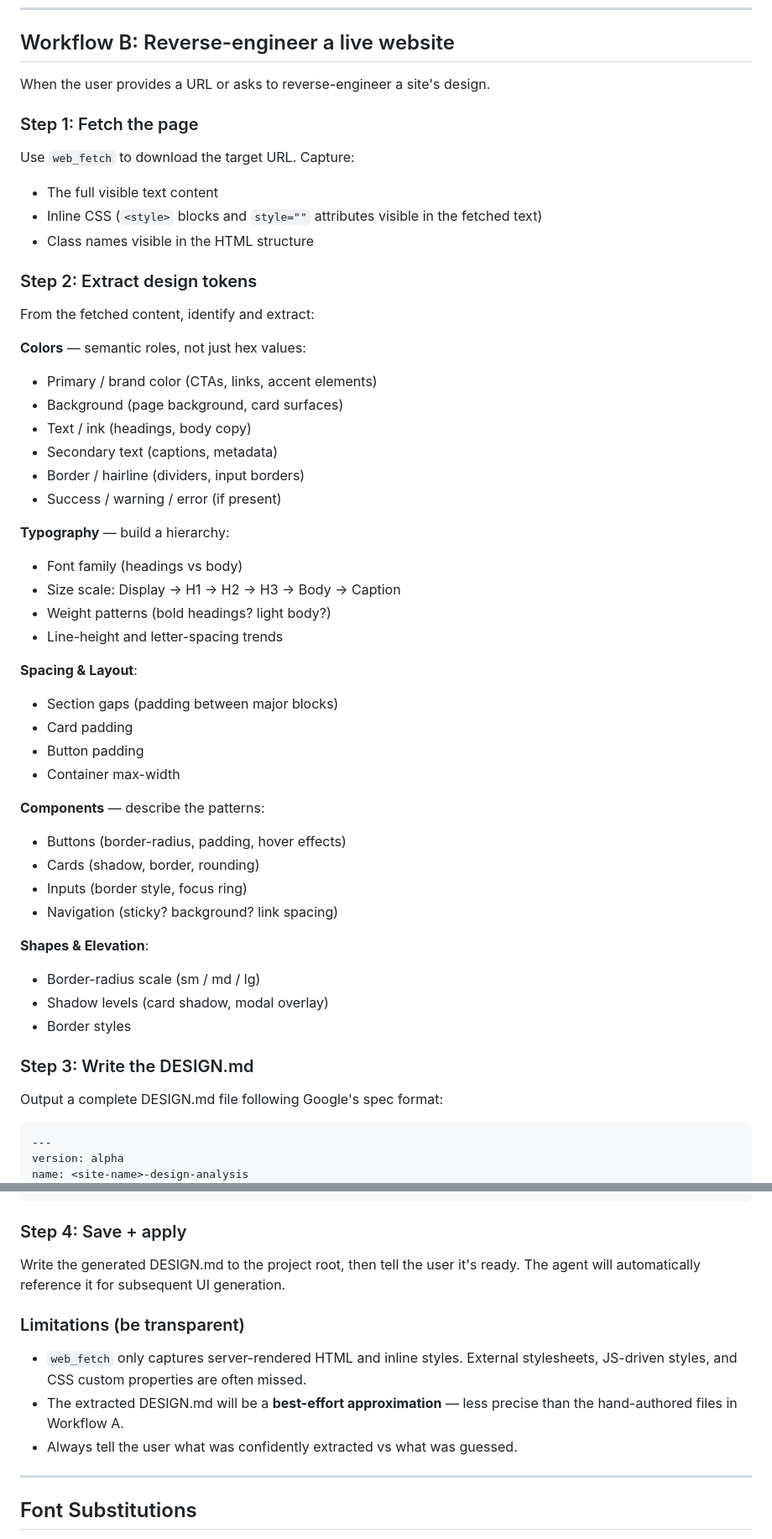
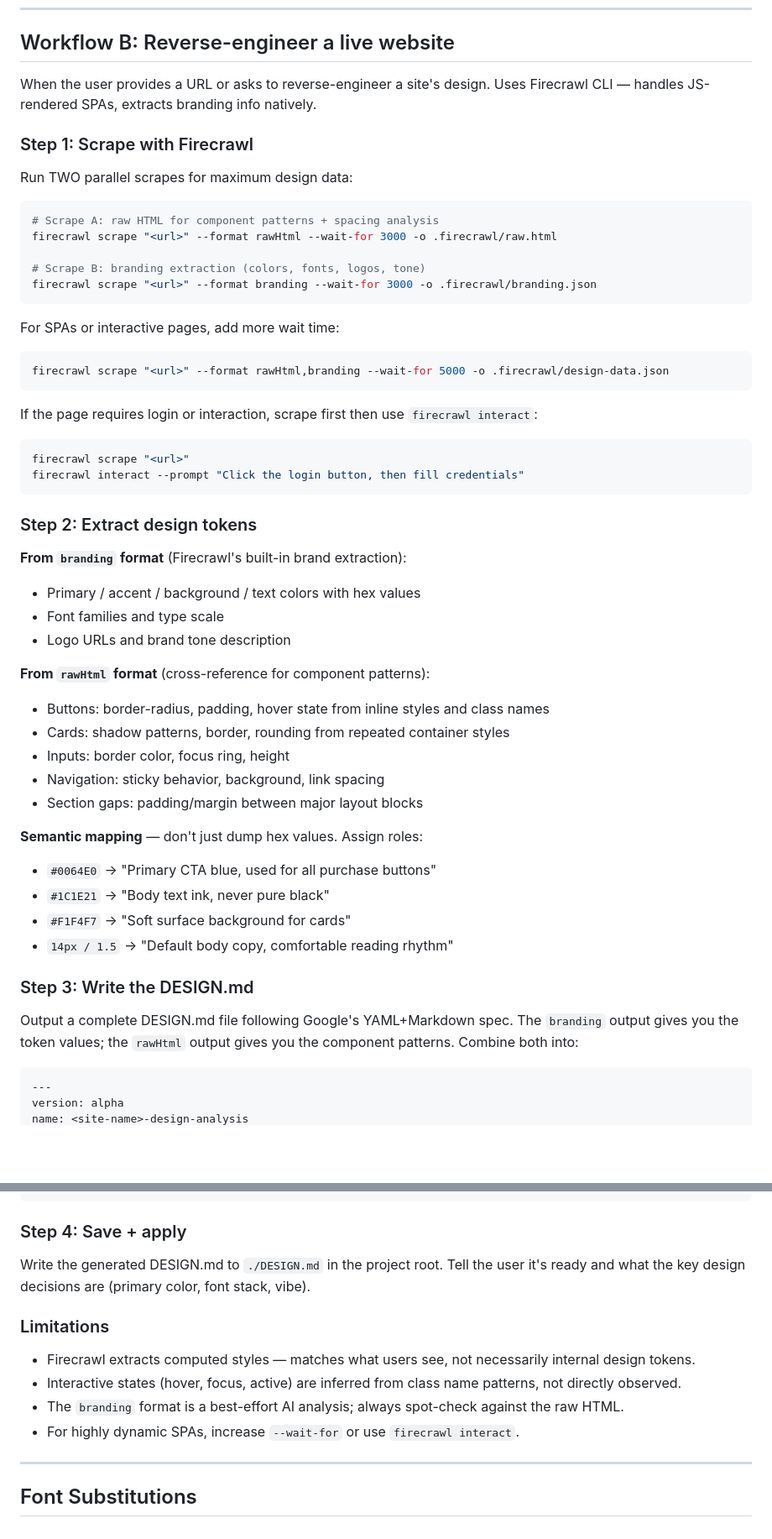
Before and after one commit to Li-Charles-One/genius-skill-hub-v2.0, a Markdown page: design-md/SKILL.md, 2 parts joined by grey strips. Shown at 84% size. Rendered like a GitHub page; blank space fills up the shorter version.

Commit message:
feat: upgrade Workflow B to use Firecrawl CLI with branding+rawHtml extraction

````diff
--- a/design-md/SKILL.md
+++ b/design-md/SKILL.md
@@ -139,53 +139,54 @@ If you have both `DESIGN.md` and custom CSS/tokens, the agent may conflict. Keep
 
 ## Workflow B: Reverse-engineer a live website
 
-When the user provides a URL or asks to reverse-engineer a site's design.
+When the user provides a URL or asks to reverse-engineer a site's design. Uses Firecrawl CLI — handles JS-rendered SPAs, extracts branding info natively.
 
-### Step 1: Fetch the page
+### Step 1: Scrape with Firecrawl
 
-Use `web_fetch` to download the target URL. Capture:
-- The full visible text content
-- Inline CSS (`<style>` blocks and `style=""` attributes visible in the fetched text)
-- Class names visible in the HTML structure
+Run TWO parallel scrapes for maximum design data:
+
+```bash
+# Scrape A: raw HTML for component patterns + spacing analysis
+firecrawl scrape "<url>" --format rawHtml --wait-for 3000 -o .firecrawl/raw.html
+
+# Scrape B: branding extraction (colors, fonts, logos, tone)
+firecrawl scrape "<url>" --format branding --wait-for 3000 -o .firecrawl/branding.json
+```
+
+For SPAs or interactive pages, add more wait time:
+```bash
+firecrawl scrape "<url>" --format rawHtml,branding --wait-for 5000 -o .firecrawl/design-data.json
+```
+
+If the page requires login or interaction, scrape first then use `firecrawl interact`:
+```bash
+firecrawl scrape "<url>"
+firecrawl interact --prompt "Click the login button, then fill credentials"
+```
 
 ### Step 2: Extract design tokens
 
-From the fetched content, identify and extract:
+**From `branding` format** (Firecrawl's built-in brand extraction):
+- Primary / accent / background / text colors with hex values
+- Font families and type scale
+- Logo URLs and brand tone description
 
-**Colors** — semantic roles, not just hex values:
-- Primary / brand color (CTAs, links, accent elements)
-- Background (page background, card surfaces)
-- Text / ink (headings, body copy)
-- Secondary text (captions, metadata)
-- Border / hairline (dividers, input borders)
-- Success / warning / error (if present)
+**From `rawHtml` format** (cross-reference for component patterns):
+- Buttons: border-radius, padding, hover state from inline styles and class names
+- Cards: shadow patterns, border, rounding from repeated container styles
+- Inputs: border color, focus ring, height
+- Navigation: sticky behavior, background, link spacing
+- Section gaps: padding/margin between major layout blocks
 
-**Typography** — build a hierarchy:
-- Font family (headings vs body)
-- Size scale: Display → H1 → H2 → H3 → Body → Caption
-- Weight patterns (bold headings? light body?)
-- Line-height and letter-spacing trends
-
-**Spacing & Layout**:
-- Section gaps (padding between major blocks)
-- Card padding
-- Button padding
-- Container max-width
-
-**Components** — describe the patterns:
-- Buttons (border-radius, padding, hover effects)
-- Cards (shadow, border, rounding)
-- Inputs (border style, focus ring)
-- Navigation (sticky? background? link spacing)
-
-**Shapes & Elevation**:
-- Border-radius scale (sm / md / lg)
-- Shadow levels (card shadow, modal overlay)
-- Border styles
+**Semantic mapping** — don't just dump hex values. Assign roles:
+- `#0064E0` → "Primary CTA blue, used for all purchase buttons"
+- `#1C1E21` → "Body text ink, never pure black"
+- `#F1F4F7` → "Soft surface background for cards"
+- `14px / 1.5` → "Default body copy, comfortable reading rhythm"
 
 ### Step 3: Write the DESIGN.md
 
-Output a complete DESIGN.md file following Google's spec format:
+Output a complete DESIGN.md file following Google's YAML+Markdown spec. The `branding` output gives you the token values; the `rawHtml` output gives you the component patterns. Combine both into:
 
 ```markdown
 ---
@@ -231,13 +228,14 @@ spacing:
 
 ### Step 4: Save + apply
 
-Write the generated DESIGN.md to the project root, then tell the user it's ready. The agent will automatically reference it for subsequent UI generation.
+Write the generated DESIGN.md to `./DESIGN.md` in the project root. Tell the user it's ready and what the key design decisions are (primary color, font stack, vibe).
 
-### Limitations (be transparent)
+### Limitations
 
-- `web_fetch` only captures server-rendered HTML and inline styles. External stylesheets, JS-driven styles, and CSS custom properties are often missed.
-- The extracted DESIGN.md will be a **best-effort approximation** — less precise than the hand-authored files in Workflow A.
-- Always tell the user what was confidently extracted vs what was guessed.
+- Firecrawl extracts computed styles — matches what users see, not necessarily internal design tokens.
+- Interactive states (hover, focus, active) are inferred from class name patterns, not directly observed.
+- The `branding` format is a best-effort AI analysis; always spot-check against the raw HTML.
+- For highly dynamic SPAs, increase `--wait-for` or use `firecrawl interact`.
 
 ---
 
````
Also changed, not shown: other parts of design-md/SKILL.md (+4 -8 lines).
